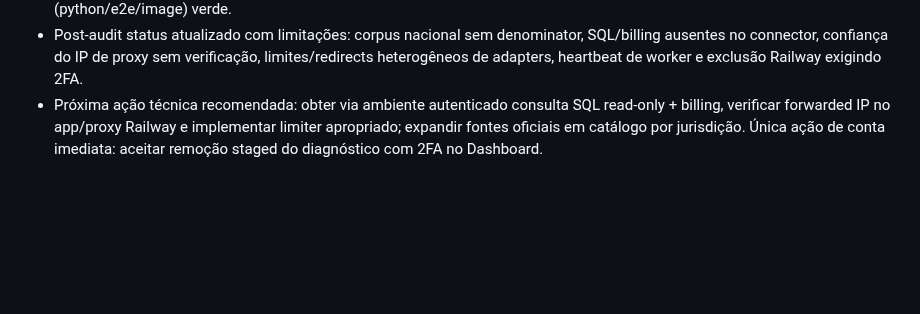
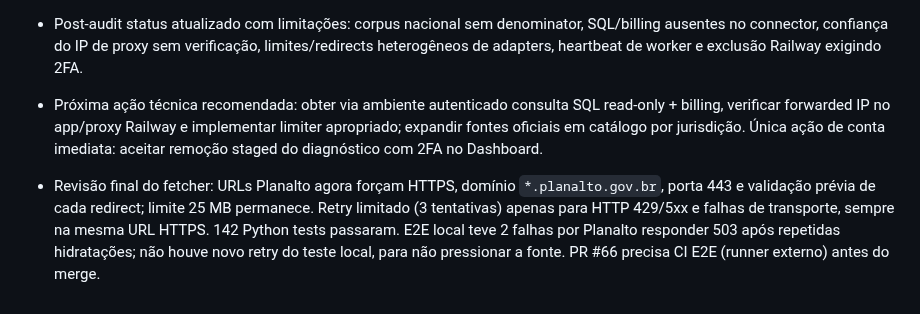
Before and after one commit to DIDIDXX/LeiAberta, a Markdown page: docs/audits/WORKLOG.md, the part around the change. GitHub-like rendering; blank space fills up the shorter version.

Commit message:
Harden official source fetching

```diff
--- a/docs/audits/WORKLOG.md
+++ b/docs/audits/WORKLOG.md
@@ -91,3 +91,5 @@ Validar CI rerun, merge PR #47, acompanhar Railway SUCCESS e smoke pós-deploy.
 - Testes local/remoto: Python 138 passou com 1 deprecation warning; Playwright 5/5; CI dos PR #62/#63/#64 (python/e2e/image) verde.
 - Post-audit status atualizado com limitações: corpus nacional sem denominator, SQL/billing ausentes no connector, confiança do IP de proxy sem verificação, limites/redirects heterogêneos de adapters, heartbeat de worker e exclusão Railway exigindo 2FA.
 - Próxima ação técnica recomendada: obter via ambiente autenticado consulta SQL read-only + billing, verificar forwarded IP no app/proxy Railway e implementar limiter apropriado; expandir fontes oficiais em catálogo por jurisdição. Única ação de conta imediata: aceitar remoção staged do diagnóstico com 2FA no Dashboard.
+
+- Revisão final do fetcher: URLs Planalto agora forçam HTTPS, domínio `*.planalto.gov.br`, porta 443 e validação prévia de cada redirect; limite 25 MB permanece. Retry limitado (3 tentativas) apenas para HTTP 429/5xx e falhas de transporte, sempre na mesma URL HTTPS. 142 Python tests passaram. E2E local teve 2 falhas por Planalto responder 503 após repetidas hidratações; não houve novo retry do teste local, para não pressionar a fonte. PR #66 precisa CI E2E (runner externo) antes do merge.
```
